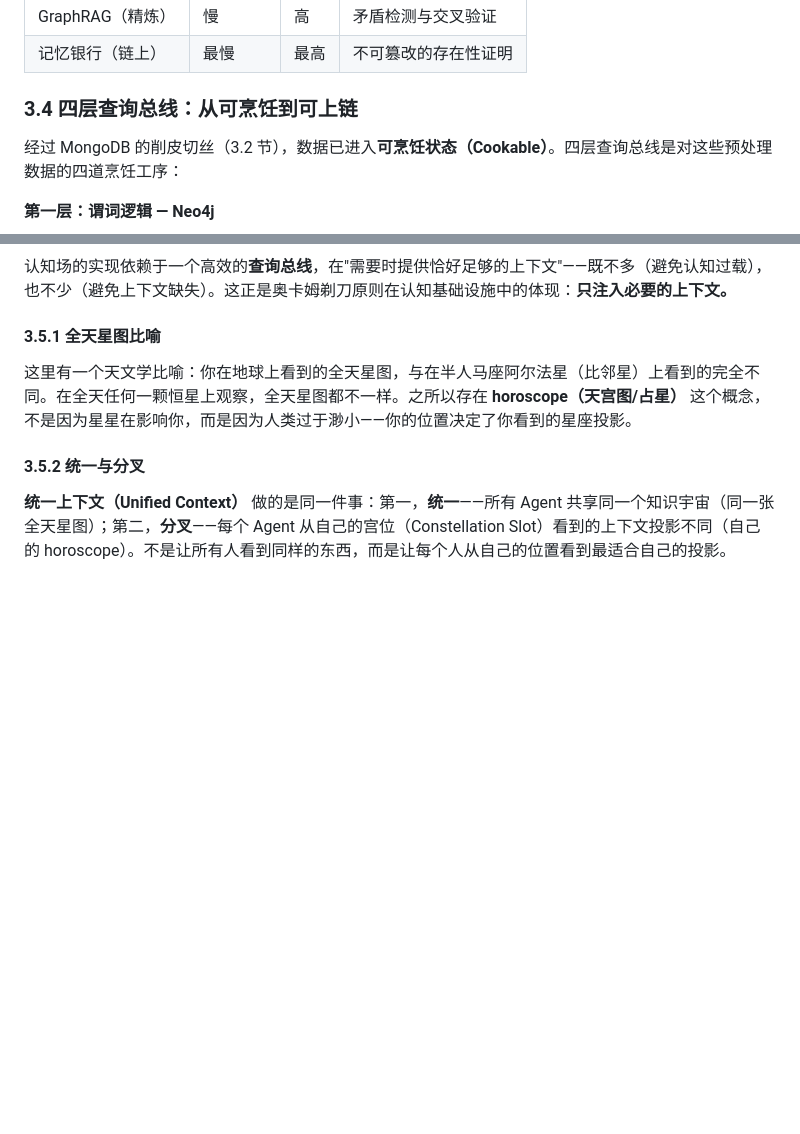
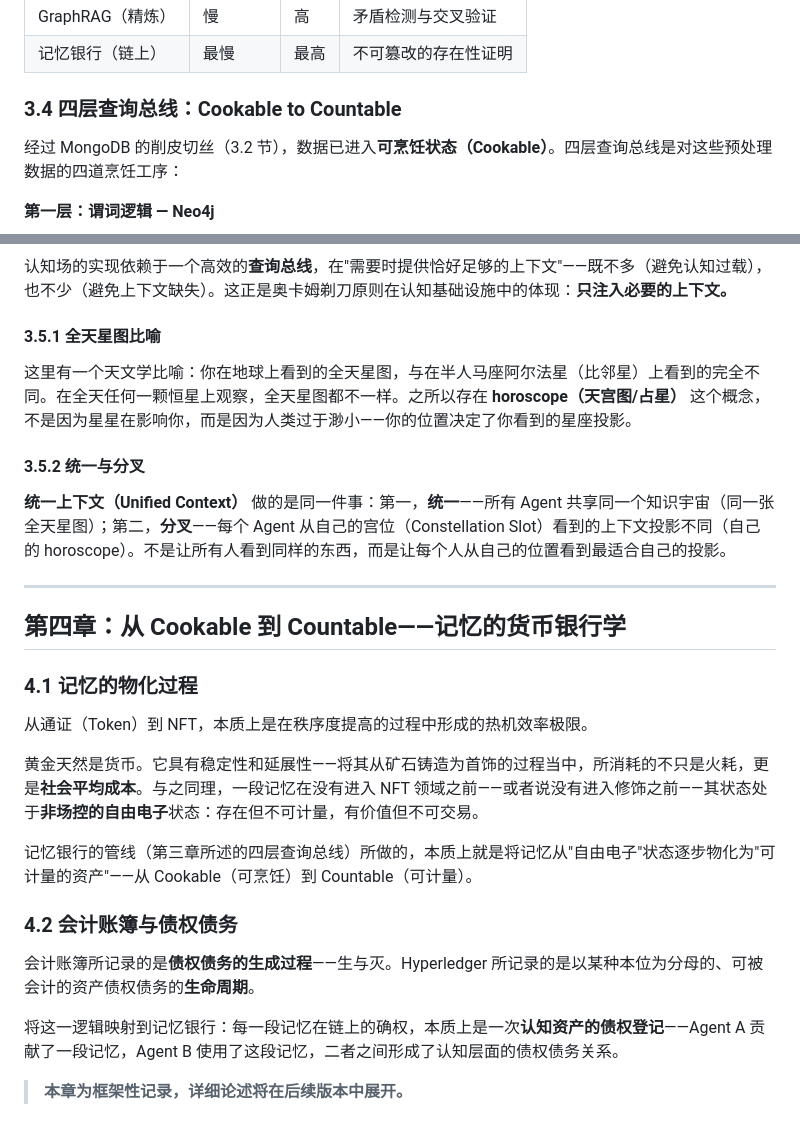
Before and after one commit to Seek-Key-LTD/memory-bank, a Markdown page: paper/paper.md, 2 parts joined by grey strips. GitHub-like rendering; blank space fills up the shorter version.

Commit message:
feat: 第四章框架 — Cookable to Countable/记忆货币银行学

```diff
--- a/paper/paper.md
+++ b/paper/paper.md
@@ -316,7 +316,7 @@ $n=7$ 时联系总数约 490，$n=8$ 时约 1080，$n=12$ 时已达 24576。厄
 | GraphRAG（精炼） | 慢 | 高 | 矛盾检测与交叉验证 |
 | 记忆银行（链上） | 最慢 | 最高 | 不可篡改的存在性证明 |
 
-### 3.4 四层查询总线：从可烹饪到可上链
+### 3.4 四层查询总线：Cookable to Countable
 
 经过 MongoDB 的削皮切丝（3.2 节），数据已进入**可烹饪状态（Cookable）**。四层查询总线是对这些预处理数据的四道烹饪工序：
 
@@ -366,3 +366,23 @@ gbrain 解决的是一个完全不同的问题：**破坏式创新（Disruptive
 #### 3.5.2 统一与分叉
 
 **统一上下文（Unified Context）** 做的是同一件事：第一，**统一**——所有 Agent 共享同一个知识宇宙（同一张全天星图）；第二，**分叉**——每个 Agent 从自己的宫位（Constellation Slot）看到的上下文投影不同（自己的 horoscope）。不是让所有人看到同样的东西，而是让每个人从自己的位置看到最适合自己的投影。
+
+---
+
+## 第四章：从 Cookable 到 Countable——记忆的货币银行学
+
+### 4.1 记忆的物化过程
+
+从通证（Token）到 NFT，本质上是在秩序度提高的过程中形成的热机效率极限。
+
+黄金天然是货币。它具有稳定性和延展性——将其从矿石铸造为首饰的过程当中，所消耗的不只是火耗，更是**社会平均成本**。与之同理，一段记忆在没有进入 NFT 领域之前——或者说没有进入修饰之前——其状态处于**非场控的自由电子**状态：存在但不可计量，有价值但不可交易。
+
+记忆银行的管线（第三章所述的四层查询总线）所做的，本质上就是将记忆从"自由电子"状态逐步物化为"可计量的资产"——从 Cookable（可烹饪）到 Countable（可计量）。
+
+### 4.2 会计账簿与债权债务
+
+会计账簿所记录的是**债权债务的生成过程**——生与灭。Hyperledger 所记录的是以某种本位为分母的、可被会计的资产债权债务的**生命周期**。
+
+将这一逻辑映射到记忆银行：每一段记忆在链上的确权，本质上是一次**认知资产的债权登记**——Agent A 贡献了一段记忆，Agent B 使用了这段记忆，二者之间形成了认知层面的债权债务关系。
+
+> **本章为框架性记录，详细论述将在后续版本中展开。**
```
